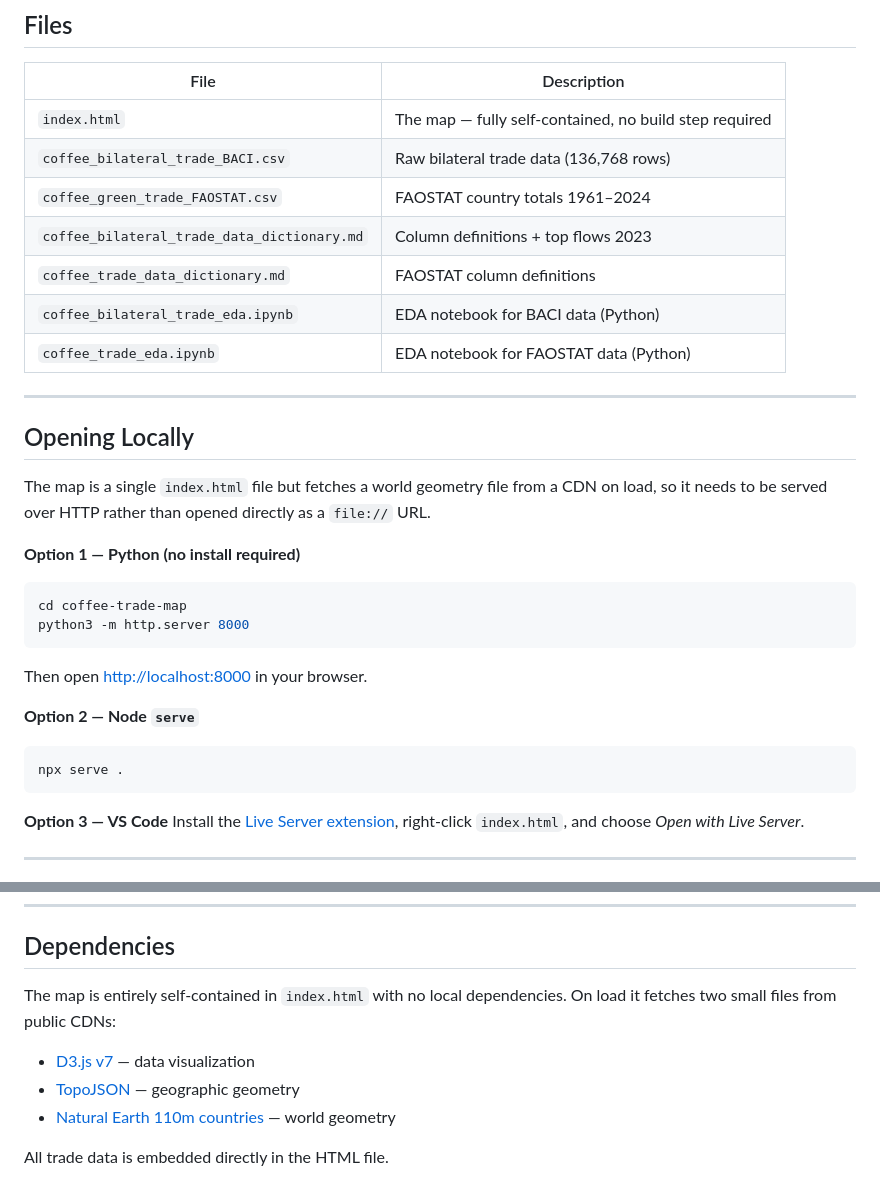
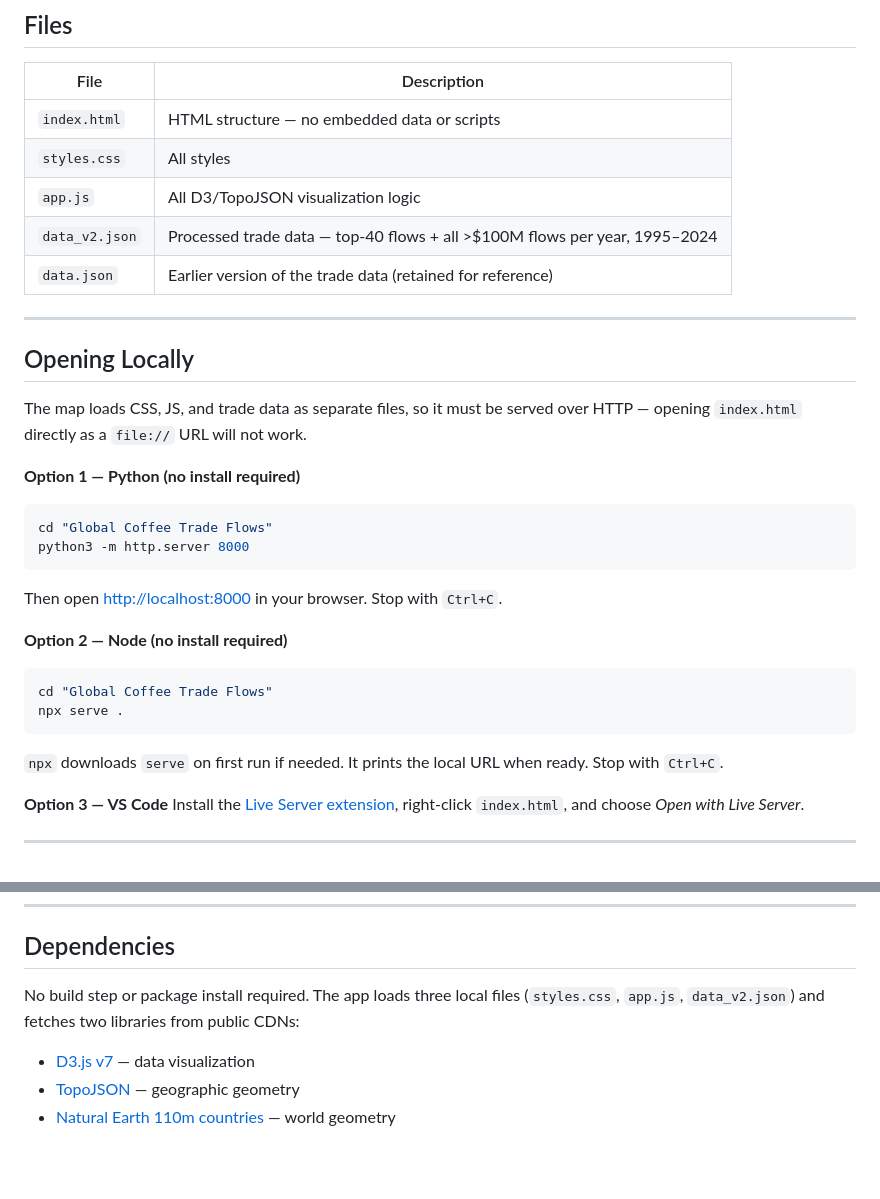
Before and after one commit to warrenrross/World_Coffee_Trade, a Markdown page: README.md, 2 parts joined by grey strips. Rendered like a GitHub page; blank space fills up the shorter version.

Commit message:
Update README for multi-file structure and local dev instructions
- Opening Locally: corrected cd path, updated reason (separate files vs file:// fetch),
  added Stop instructions for Python and Node options
- Files table: replaced stale entries with actual repo files
- Dependencies: removed "all data embedded in HTML" — data now loaded via fetch

Co-Authored-By: Claude Sonnet 4.6 <noreply@anthropic.com>

````diff
--- a/README.md
+++ b/README.md
@@ -44,31 +44,31 @@ Aggregate import/export data from the [FAO Trade: Crops and Livestock Products](
 
 | File | Description |
 |---|---|
-| `index.html` | The map — fully self-contained, no build step required |
-| `coffee_bilateral_trade_BACI.csv` | Raw bilateral trade data (136,768 rows) |
-| `coffee_green_trade_FAOSTAT.csv` | FAOSTAT country totals 1961–2024 |
-| `coffee_bilateral_trade_data_dictionary.md` | Column definitions + top flows 2023 |
-| `coffee_trade_data_dictionary.md` | FAOSTAT column definitions |
-| `coffee_bilateral_trade_eda.ipynb` | EDA notebook for BACI data (Python) |
-| `coffee_trade_eda.ipynb` | EDA notebook for FAOSTAT data (Python) |
+| `index.html` | HTML structure — no embedded data or scripts |
+| `styles.css` | All styles |
+| `app.js` | All D3/TopoJSON visualization logic |
+| `data_v2.json` | Processed trade data — top-40 flows + all >$100M flows per year, 1995–2024 |
+| `data.json` | Earlier version of the trade data (retained for reference) |
 
 ---
 
 ## Opening Locally
 
-The map is a single `index.html` file but fetches a world geometry file from a CDN on load, so it needs to be served over HTTP rather than opened directly as a `file://` URL.
+The map loads CSS, JS, and trade data as separate files, so it must be served over HTTP — opening `index.html` directly as a `file://` URL will not work.
 
 **Option 1 — Python (no install required)**
 ```bash
-cd coffee-trade-map
+cd "Global Coffee Trade Flows"
 python3 -m http.server 8000
 ```
-Then open [http://localhost:8000](http://localhost:8000) in your browser.
+Then open [http://localhost:8000](http://localhost:8000) in your browser. Stop with `Ctrl+C`.
 
-**Option 2 — Node `serve`**
+**Option 2 — Node (no install required)**
 ```bash
+cd "Global Coffee Trade Flows"
 npx serve .
 ```
+`npx` downloads `serve` on first run if needed. It prints the local URL when ready. Stop with `Ctrl+C`.
 
 **Option 3 — VS Code**
 Install the [Live Server extension](https://marketplace.visualstudio.com/items?itemName=ritwickdey.LiveServer), right-click `index.html`, and choose *Open with Live Server*.
@@ -113,10 +113,8 @@ The choropleth uses a **log scale** anchored at ±$1M net trade. Countries withi
 
 ## Dependencies
 
-The map is entirely self-contained in `index.html` with no local dependencies. On load it fetches two small files from public CDNs:
+No build step or package install required. The app loads three local files (`styles.css`, `app.js`, `data_v2.json`) and fetches two libraries from public CDNs:
 
 - [D3.js v7](https://d3js.org/) — data visualization
 - [TopoJSON](https://github.com/topojson/topojson) — geographic geometry
 - [Natural Earth 110m countries](https://cdn.jsdelivr.net/npm/world-atlas@2/countries-110m.json) — world geometry
-
-All trade data is embedded directly in the HTML file.
````
